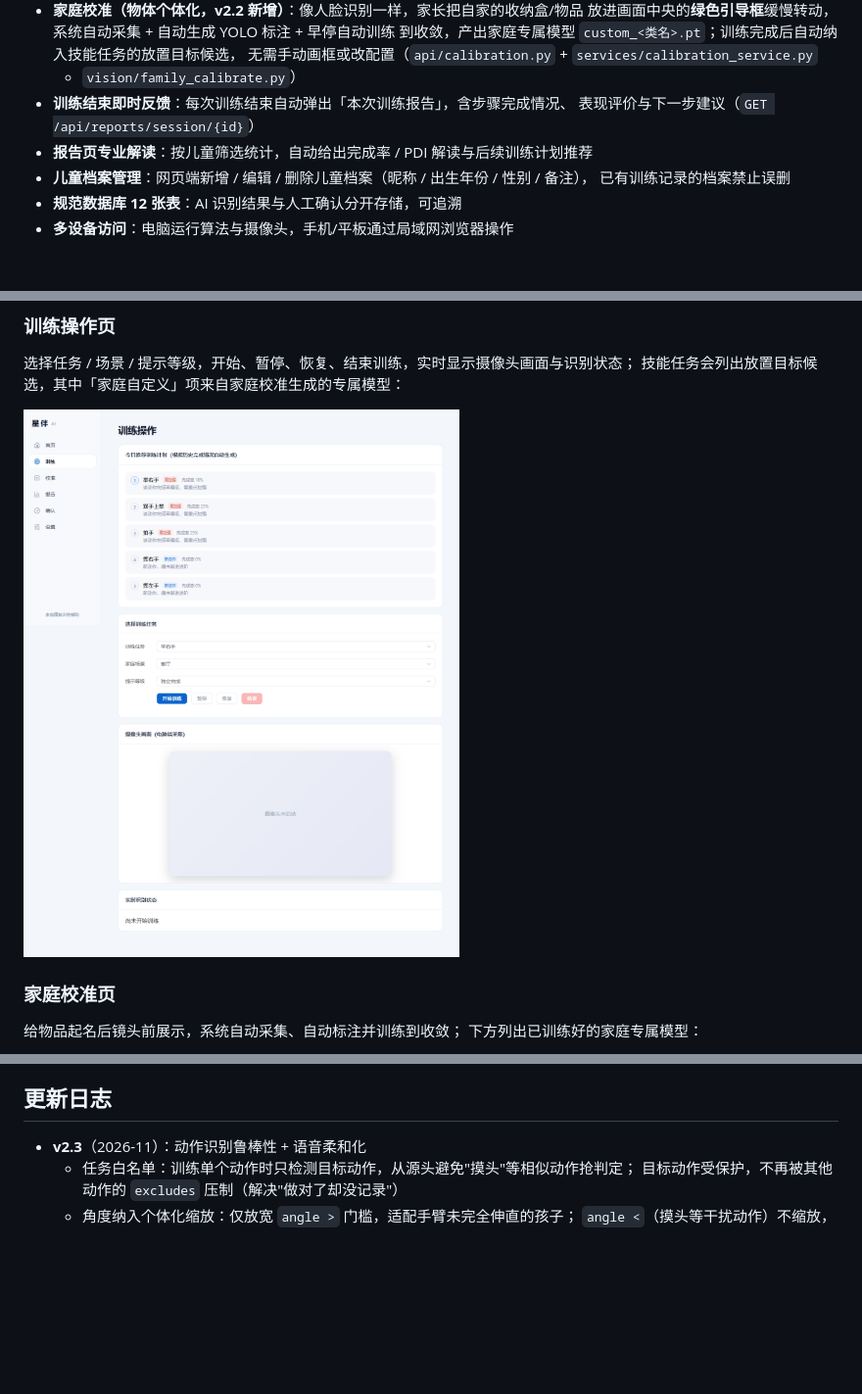
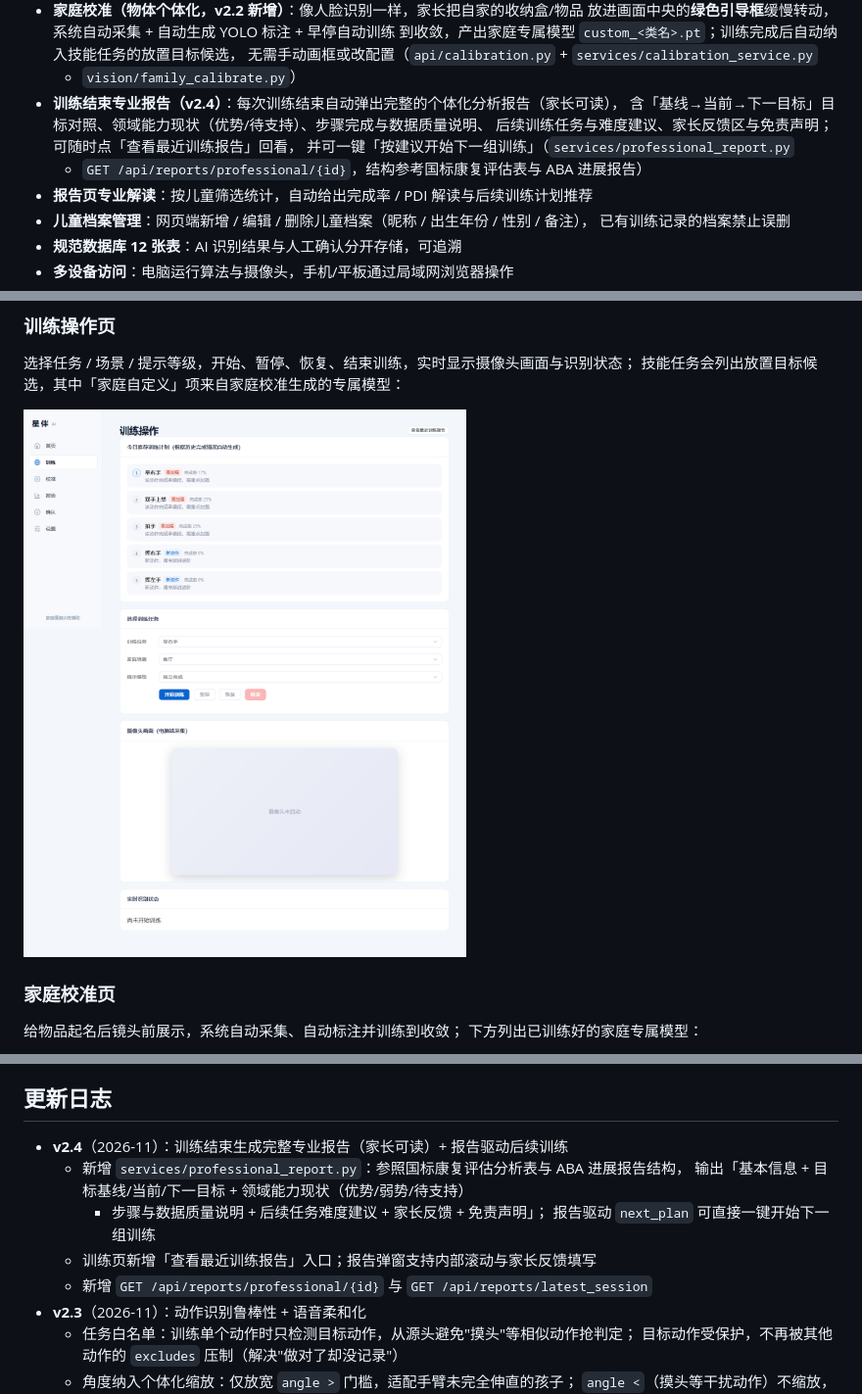
Before and after one commit to mliko1/StarCompanion-AI, a Markdown page: README.md, 3 parts joined by grey strips. Shown at 98% size. Rendered like a GitHub page; pictures changed too: docs/screenshots/training.png; blank space fills up the shorter version.

Commit message:
feat: 训练结束生成完整专业报告并驱动后续训练
新增 professional_report 服务：目标基线/当前/目标对照、领域能力现状、步骤与数据质量、后续任务难度建议、家长反馈与免责声明；训练页增加最近报告入口与一键按建议训练；新增两个 API，重建前端，补充截图与 README v2.4。

```diff
--- a/README.md
+++ b/README.md
@@ -31,8 +31,11 @@
   到收敛，产出家庭专属模型 `custom_<类名>.pt`；训练完成后自动纳入技能任务的放置目标候选，
   无需手动画框或改配置（`api/calibration.py` + `services/calibration_service.py`
   + `vision/family_calibrate.py`）
-- **训练结束即时反馈**：每次训练结束自动弹出「本次训练报告」，含步骤完成情况、
-  表现评价与下一步建议（`GET /api/reports/session/{id}`）
+- **训练结束专业报告（v2.4）**：每次训练结束自动弹出完整的个体化分析报告（家长可读），
+  含「基线→当前→下一目标」目标对照、领域能力现状（优势/待支持）、步骤完成与数据质量说明、
+  后续训练任务与难度建议、家长反馈区与免责声明；可随时点「查看最近训练报告」回看，
+  并可一键「按建议开始下一组训练」（`services/professional_report.py`
+  + `GET /api/reports/professional/{id}`，结构参考国标康复评估表与 ABA 进展报告）
 - **报告页专业解读**：按儿童筛选统计，自动给出完成率 / PDI 解读与后续训练计划推荐
 - **儿童档案管理**：网页端新增 / 编辑 / 删除儿童档案（昵称 / 出生年份 / 性别 / 备注），
   已有训练记录的档案禁止误删
@@ -319,6 +329,13 @@ PDI（提示依赖指数）= Σpᵢ / (4N)，独立完成率 = 独立完成任
 
 ## 更新日志
 
+- **v2.4**（2026-11）：训练结束生成完整专业报告（家长可读）+ 报告驱动后续训练
+  - 新增 `services/professional_report.py`：参照国标康复评估分析表与 ABA 进展报告结构，
+    输出「基本信息 + 目标基线/当前/下一目标 + 领域能力现状（优势/弱势/待支持）
+    + 步骤与数据质量说明 + 后续任务难度建议 + 家长反馈 + 免责声明」；
+    报告驱动 `next_plan` 可直接一键开始下一组训练
+  - 训练页新增「查看最近训练报告」入口；报告弹窗支持内部滚动与家长反馈填写
+  - 新增 `GET /api/reports/professional/{id}` 与 `GET /api/reports/latest_session`
 - **v2.3**（2026-11）：动作识别鲁棒性 + 语音柔和化
   - 任务白名单：训练单个动作时只检测目标动作，从源头避免"摸头"等相似动作抢判定；
     目标动作受保护，不再被其他动作的 `excludes` 压制（解决"做对了却没记录"）
```
Also changed, not shown: other parts of README.md (+9 -2 lines), docs/screenshots/professional_report.png (added), 9 other files.
